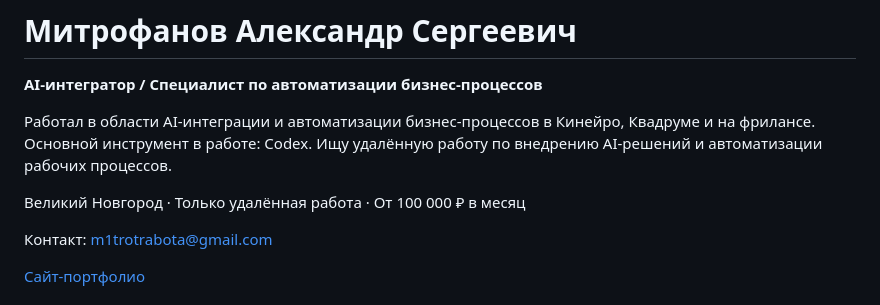
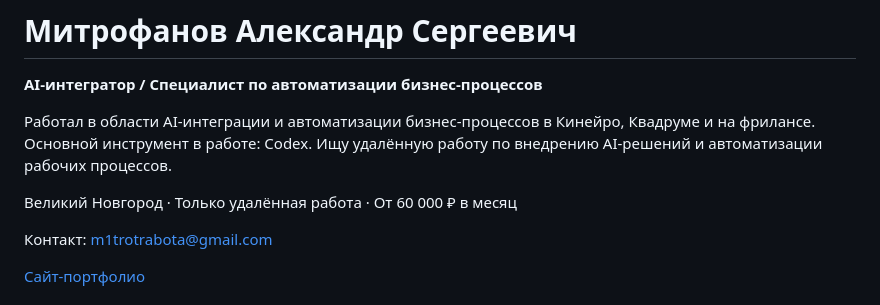
Before and after one commit to m1trotrabota-source/m1trotrabota-source, a Markdown page: README.md, the part around the change. GitHub-like rendering.

Commit message:
Update salary expectation to 60k RUB

```diff
--- a/README.md
+++ b/README.md
@@ -4,7 +4,7 @@
 
 Работал в области AI-интеграции и автоматизации бизнес-процессов в Кинейро, Квадруме и на фрилансе. Основной инструмент в работе: Codex. Ищу удалённую работу по внедрению AI-решений и автоматизации рабочих процессов.
 
-Великий Новгород · Только удалённая работа · От 100 000 ₽ в месяц
+Великий Новгород · Только удалённая работа · От 60 000 ₽ в месяц
 
 Контакт: [m1trotrabota@gmail.com](mailto:m1trotrabota@gmail.com)
 
```
